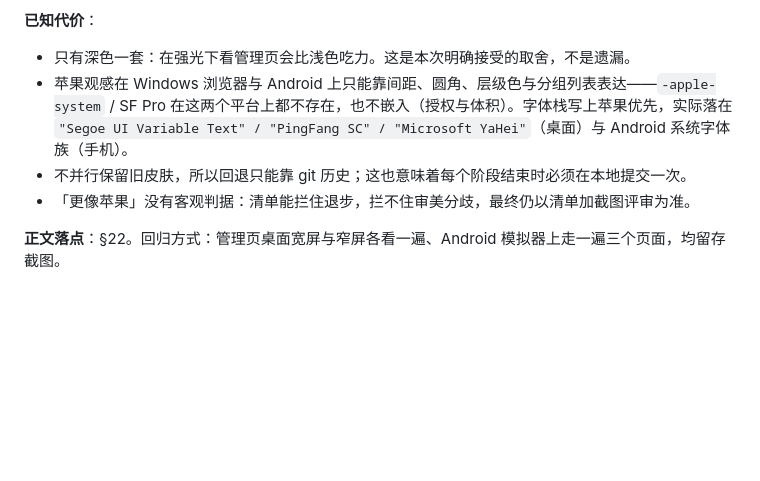
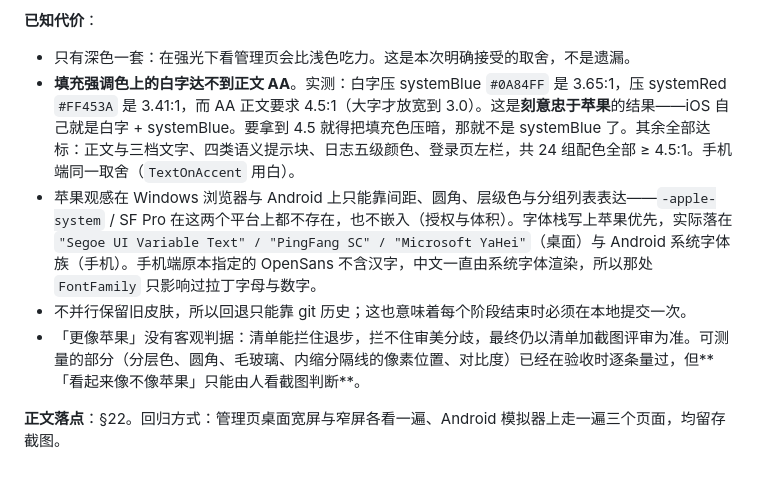
Before and after one commit to Nero-UMU/DailyMusings, a Markdown page: docs/开发指导.md, the part around the change. Drawn GitHub-style; blank space fills up the shorter version.

```diff
--- a/docs/开发指导.md
+++ b/docs/开发指导.md
@@ -1564,8 +1564,9 @@ updated: 2026-09-30 06:45:28
 **已知代价**：
 
 - 只有深色一套：在强光下看管理页会比浅色吃力。这是本次明确接受的取舍，不是遗漏。
-- 苹果观感在 Windows 浏览器与 Android 上只能靠间距、圆角、层级色与分组列表表达——`-apple-system` / SF Pro 在这两个平台上都不存在，也不嵌入（授权与体积）。字体栈写上苹果优先，实际落在 `"Segoe UI Variable Text" / "PingFang SC" / "Microsoft YaHei"`（桌面）与 Android 系统字体族（手机）。
+- **填充强调色上的白字达不到正文 AA**。实测：白字压 systemBlue `#0A84FF` 是 3.65:1，压 systemRed `#FF453A` 是 3.41:1，而 AA 正文要求 4.5:1（大字才放宽到 3.0）。这是**刻意忠于苹果**的结果——iOS 自己就是白字 + systemBlue。要拿到 4.5 就得把填充色压暗，那就不是 systemBlue 了。其余全部达标：正文与三档文字、四类语义提示块、日志五级颜色、登录页左栏，共 24 组配色全部 ≥ 4.5:1。手机端同一取舍（`TextOnAccent` 用白）。
+- 苹果观感在 Windows 浏览器与 Android 上只能靠间距、圆角、层级色与分组列表表达——`-apple-system` / SF Pro 在这两个平台上都不存在，也不嵌入（授权与体积）。字体栈写上苹果优先，实际落在 `"Segoe UI Variable Text" / "PingFang SC" / "Microsoft YaHei"`（桌面）与 Android 系统字体族（手机）。手机端原本指定的 OpenSans 不含汉字，中文一直由系统字体渲染，所以那处 `FontFamily` 只影响过拉丁字母与数字。
 - 不并行保留旧皮肤，所以回退只能靠 git 历史；这也意味着每个阶段结束时必须在本地提交一次。
-- 「更像苹果」没有客观判据：清单能拦住退步，拦不住审美分歧，最终仍以清单加截图评审为准。
+- 「更像苹果」没有客观判据：清单能拦住退步，拦不住审美分歧，最终仍以清单加截图评审为准。可测量的部分（分层色、圆角、毛玻璃、内缩分隔线的像素位置、对比度）已经在验收时逐条量过，但**「看起来像不像苹果」只能由人看截图判断**。
 
 **正文落点**：§22。回归方式：管理页桌面宽屏与窄屏各看一遍、Android 模拟器上走一遍三个页面，均留存截图。
```
Also changed, not shown: CHANGELOG.md (+30 -0 lines).
